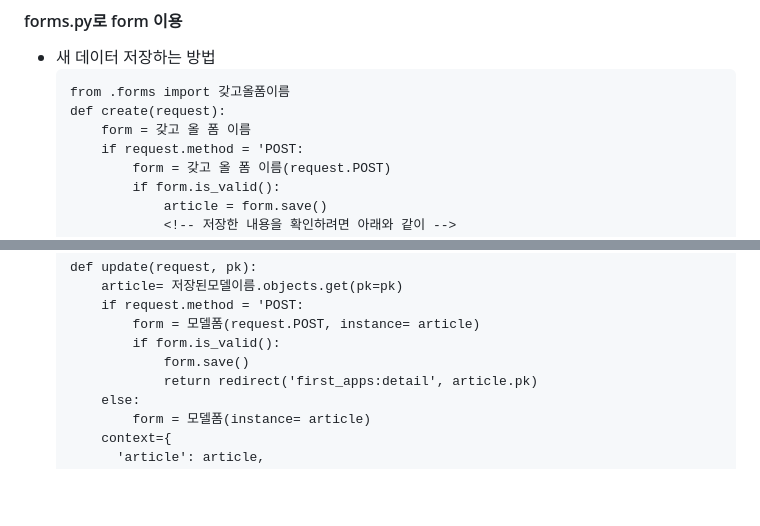
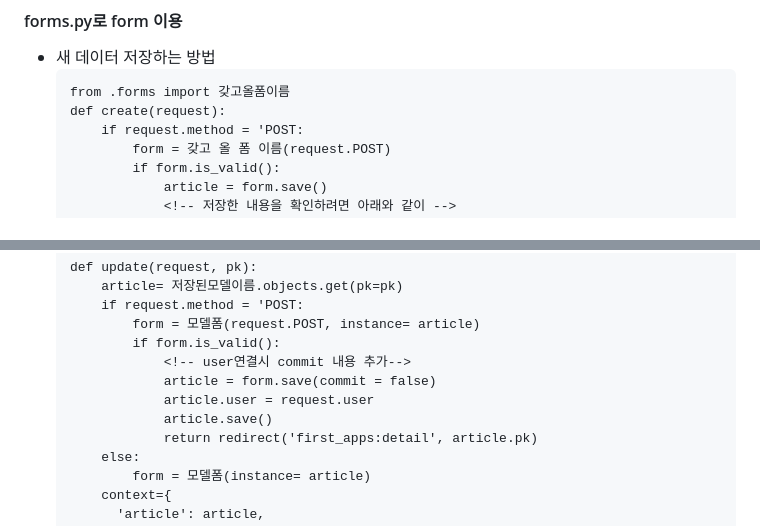
Before and after one commit to cocoajoa/TIL-public, a Markdown page: django/django_key.md, 2 parts joined by grey strips. Rendered like a GitHub page; blank space fills up the shorter version.

````diff
--- a/django/django_key.md
+++ b/django/django_key.md
@@ -153,7 +153,6 @@
     ```html
     from .forms import 갖고올폼이름
     def create(request):
-        form = 갖고 올 폼 이름
         if request.method = 'POST:
             form = 갖고 올 폼 이름(request.POST)
             if form.is_valid():
@@ -182,7 +181,10 @@
       if request.method = 'POST:
           form = 모델폼(request.POST, instance= article)
           if form.is_valid():
-              form.save()
+              <!-- user연결시 commit 내용 추가-->
+              article = form.save(commit = false)
+              article.user = request.user
+              article.save()
               return redirect('first_apps:detail', article.pk)
       else:
           form = 모델폼(instance= article)
````
Also changed, not shown: TIL_by_date/20240421.md (added, +8 -0 lines).
